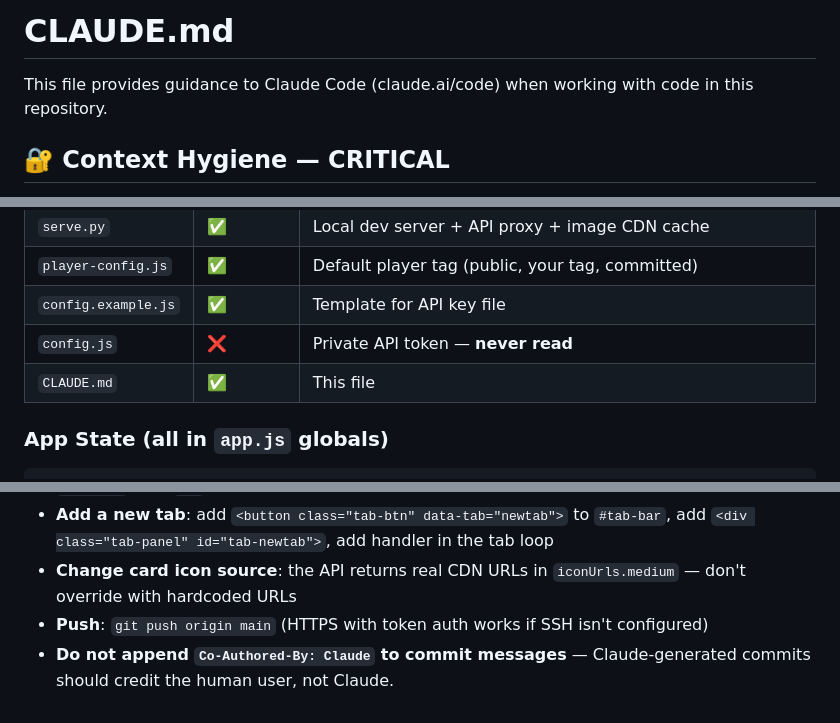
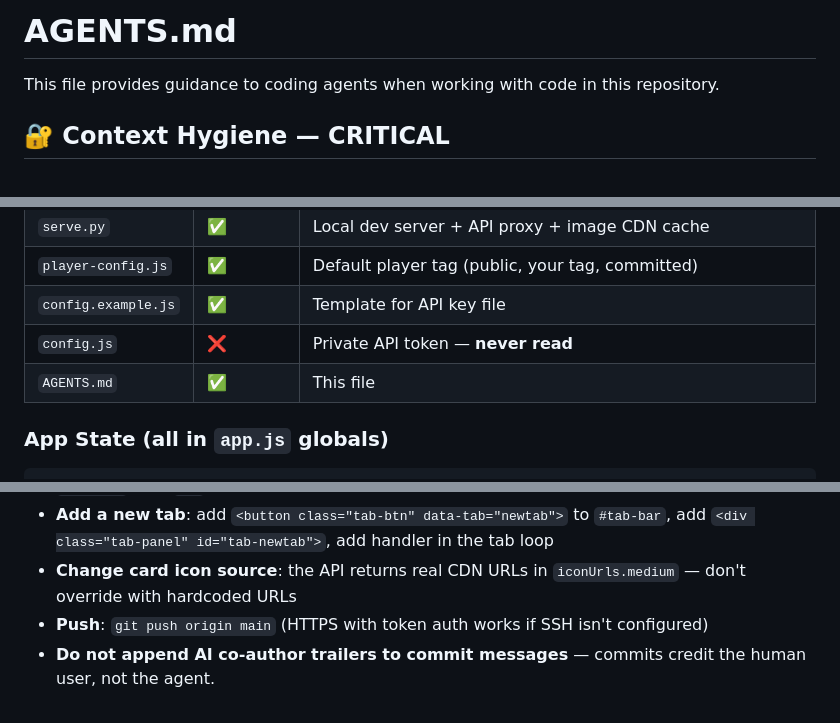
Before and after one commit to clawdbot58-pixel/royale-portal, a Markdown page: AGENTS.md, 3 parts joined by grey strips. Drawn GitHub-style.

Commit message:
Generalize agent guidance wording in AGENTS.md

```diff
--- a/AGENTS.md
+++ b/AGENTS.md
@@ -1,6 +1,6 @@
-# CLAUDE.md
+# AGENTS.md
 
-This file provides guidance to Claude Code (claude.ai/code) when working with code in this repository.
+This file provides guidance to coding agents when working with code in this repository.
 
 ## 🔐 Context Hygiene — CRITICAL
 
@@ -50,7 +50,7 @@ app.js             → All logic depends on globals from above
 | `player-config.js` | ✅ | Default player tag (public, your tag, committed) |
 | `config.example.js` | ✅ | Template for API key file |
 | `config.js` | ❌ | Private API token — **never read** |
-| `CLAUDE.md` | ✅ | This file |
+| `AGENTS.md` | ✅ | This file |
 
 ### App State (all in `app.js` globals)
 
@@ -261,4 +261,4 @@ Zero dependencies. Needs a valid API token in `config.js` (copy from `config.exa
 - **Add a new tab**: add `<button class="tab-btn" data-tab="newtab">` to `#tab-bar`, add `<div class="tab-panel" id="tab-newtab">`, add handler in the tab loop
 - **Change card icon source**: the API returns real CDN URLs in `iconUrls.medium` — don't override with hardcoded URLs
 - **Push**: `git push origin main` (HTTPS with token auth works if SSH isn't configured)
-- **Do not append `Co-Authored-By: Claude` to commit messages** — Claude-generated commits should credit the human user, not Claude.
+- **Do not append AI co-author trailers to commit messages** — commits credit the human user, not the agent.
```
